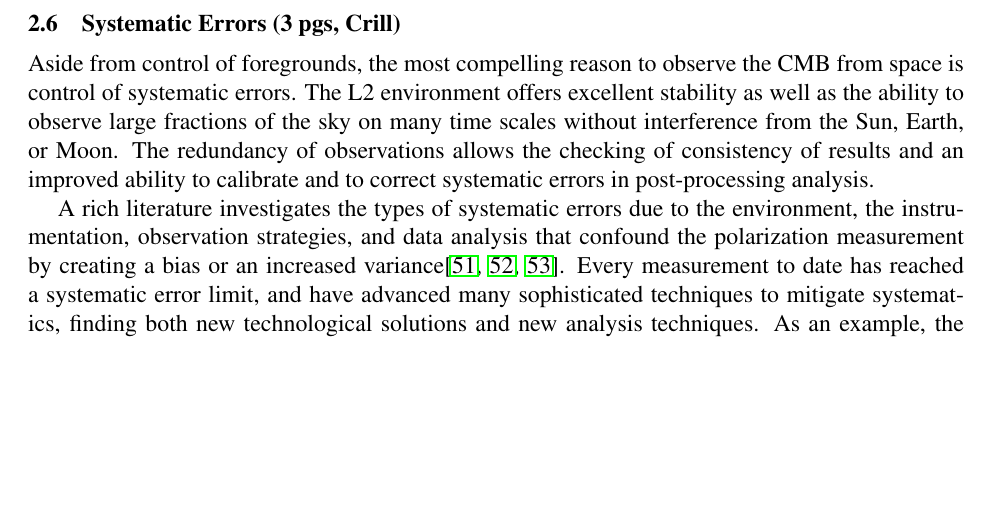
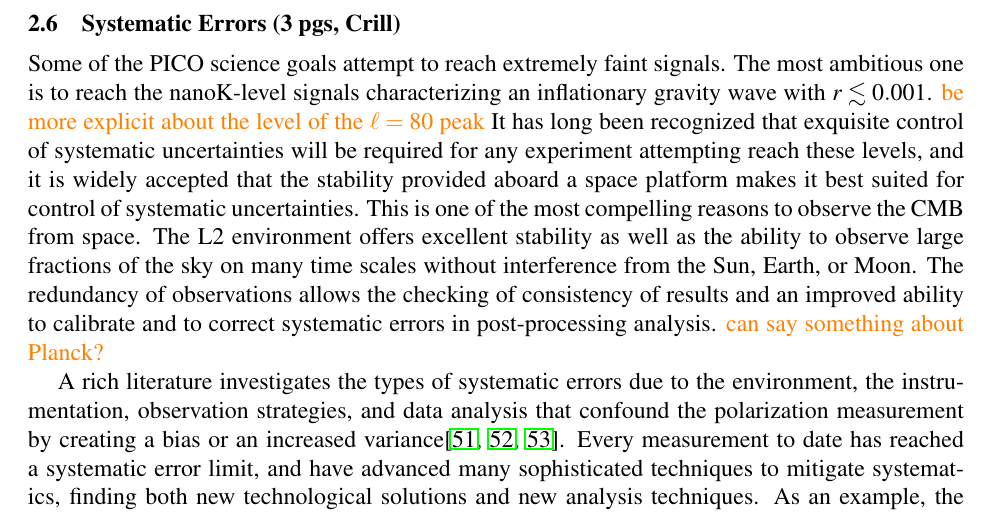
Before and after one commit to CMB-Probe/PICOReport, a LaTeX document (PICOReport.tex, which reads systematics.tex): part of page 30 of 46, cut so that both start at the same text, the shorter picture padded with empty space. Compiled offline with pdfLaTeX.

Commit message:
slight changes to systematics

```diff
--- a/systematics.tex
+++ b/systematics.tex
@@ -4,9 +4,16 @@
 %\newcolumntype{K}[1]{>{\raggedright\centering\arraybackslash}m{#1}}
 
 \begin{document}
-Aside from control of foregrounds, the most compelling reason to observe the CMB from space is control of systematic errors.
-The L2 environment offers excellent stability as well as the ability to observe large fractions of the sky on many time scales without interference from the Sun, Earth, or Moon.
-The redundancy of observations allows the checking of consistency of results and an improved ability to calibrate and to correct systematic errors in post-processing analysis.
+
+Some of the PICO science goals attempt to reach extremely faint signals. The most ambitious one is to reach the nanoK-level
+signals characterizing an inflationary gravity wave with $r\lesssim0.001$. \comor{be more explicit about the level of
+the $\ell=80$ peak}
+It has long been recognized that exquisite control of systematic uncertainties will be required for any experiment attempting
+reach these levels, and it is widely accepted that the stability provided aboard a space platform makes it best suited for
+control of systematic uncertainties. This is one of the most compelling reasons to observe the CMB from space.
+The L2 environment offers excellent stability as well as the ability to observe large fractions of the sky on many
+time scales without interference from the Sun, Earth, or Moon.
+The redundancy of observations allows the checking of consistency of results and an improved ability to calibrate and to correct systematic errors in post-processing analysis. \comor{can say something about Planck?}
 
 A rich literature investigates the types of systematic errors due to the environment, the instrumentation, observation strategies, and data analysis that confound the polarization measurement by creating a bias or an increased variance\cite{hu03,shimon2008,yadav2010}.
 Every measurement to date has  reached a systematic error limit, and have advanced many sophisticated techniques to mitigate systematics, finding both new technological solutions and new analysis techniques.
```
Also changed, not shown: 1 other file.
